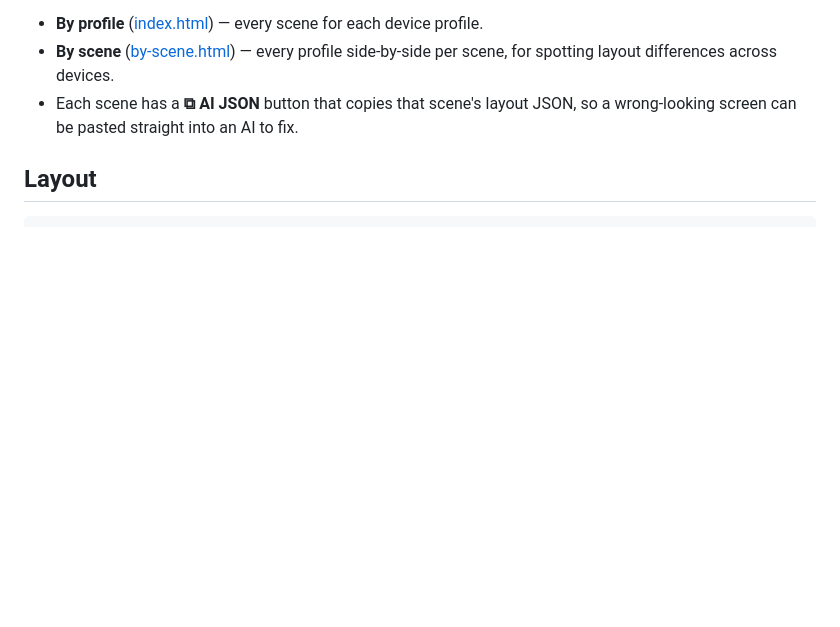
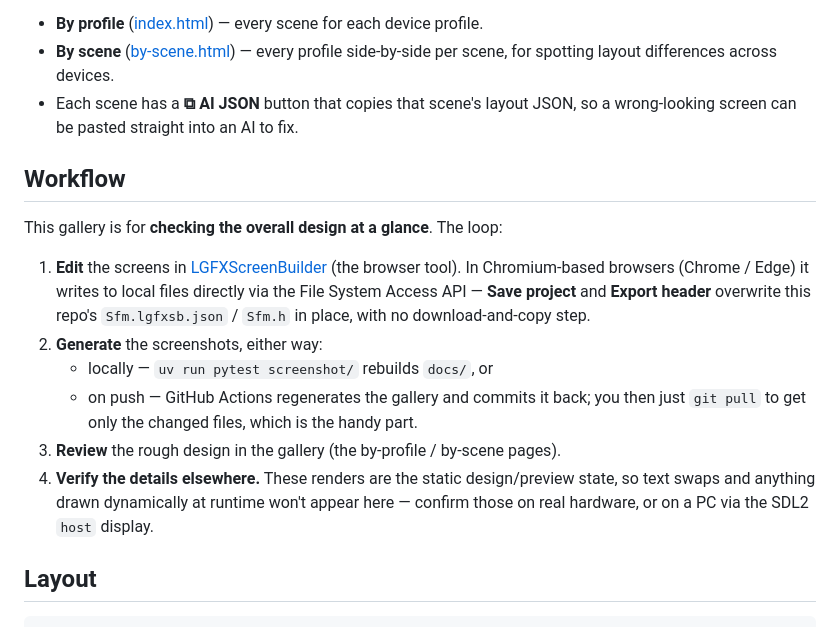
Before and after one commit to tanakamasayuki/LGFXScreenBuilderScreenshotTest, a Markdown page: README.md, the part around the change. Drawn GitHub-style; blank space fills up the shorter version.

```diff
--- a/README.md
+++ b/README.md
@@ -25,6 +25,24 @@ The gallery is regenerated by CI and served from `docs/` via GitHub Pages at
 - **By scene** ([by-scene.html](https://tanakamasayuki.github.io/LGFXScreenBuilderScreenshotTest/by-scene.html)) — every profile side-by-side per scene, for spotting layout differences across devices.
 - Each scene has a **⧉ AI JSON** button that copies that scene's layout JSON, so
   a wrong-looking screen can be pasted straight into an AI to fix.
+
+## Workflow
+
+This gallery is for **checking the overall design at a glance**. The loop:
+
+1. **Edit** the screens in [LGFXScreenBuilder](https://github.com/tanakamasayuki/LGFXScreenBuilder)
+   (the browser tool). In Chromium-based browsers (Chrome / Edge) it writes to
+   local files directly via the File System Access API — **Save project** and
+   **Export header** overwrite this repo's `Sfm.lgfxsb.json` / `Sfm.h` in place,
+   with no download-and-copy step.
+2. **Generate** the screenshots, either way:
+   - locally — `uv run pytest screenshot/` rebuilds `docs/`, or
+   - on push — GitHub Actions regenerates the gallery and commits it back; you
+     then just `git pull` to get only the changed files, which is the handy part.
+3. **Review** the rough design in the gallery (the by-profile / by-scene pages).
+4. **Verify the details elsewhere.** These renders are the static design/preview
+   state, so text swaps and anything drawn dynamically at runtime won't appear
+   here — confirm those on real hardware, or on a PC via the SDL2 `host` display.
 
 ## Layout
 
```
Also changed, not shown: README.ja.md (+18 -0 lines).
